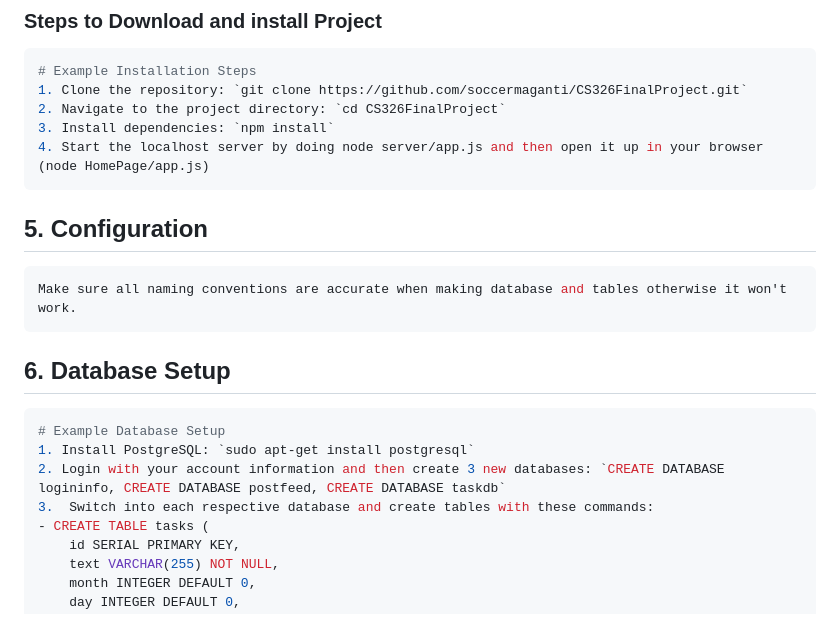
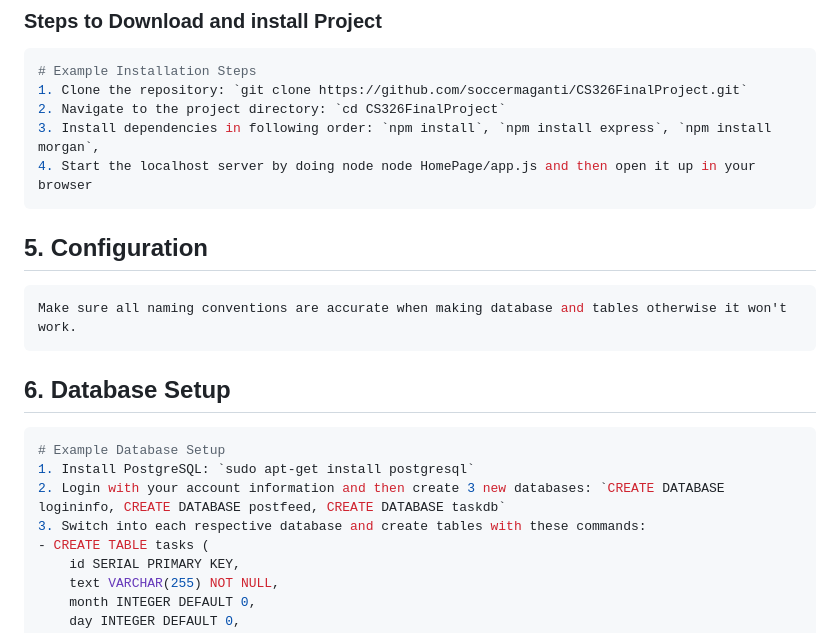
Before and after one commit to soccermaganti/CS326FinalProject, a Markdown page: README.md, the part around the change printed below. Rendered like a GitHub page.

````diff
--- a/README.md
+++ b/README.md
@@ -70,8 +70,8 @@ Task Ahead: To create a fun and social app that friends can use to help keep eac
 # Example Installation Steps
 1. Clone the repository: `git clone https://github.com/soccermaganti/CS326FinalProject.git`
 2. Navigate to the project directory: `cd CS326FinalProject`
-3. Install dependencies: `npm install`
-4. Start the localhost server by doing node server/app.js and then open it up in your browser (node HomePage/app.js)
+3. Install dependencies in following order: `npm install`, `npm install express`, `npm install morgan`,
+4. Start the localhost server by doing node node HomePage/app.js and then open it up in your browser
 ```
 
 ## 5. Configuration <a name="configuration"></a>
@@ -86,7 +86,7 @@ Make sure all naming conventions are accurate when making database and tables ot
 # Example Database Setup
 1. Install PostgreSQL: `sudo apt-get install postgresql`
 2. Login with your account information and then create 3 new databases: `CREATE DATABASE logininfo, CREATE DATABASE postfeed, CREATE DATABASE taskdb`
-3.  Switch into each respective database and create tables with these commands:
+3. Switch into each respective database and create tables with these commands:
 - CREATE TABLE tasks (
     id SERIAL PRIMARY KEY,
     text VARCHAR(255) NOT NULL,
````
Also changed, not shown: other parts of README.md (+5 -5 lines).
